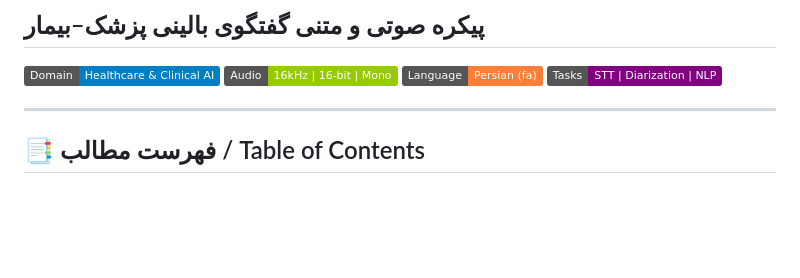
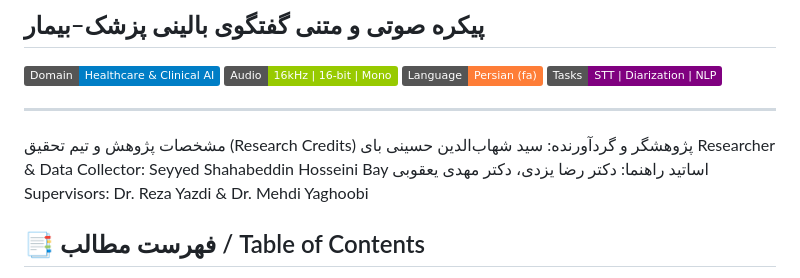
Before and after one commit to Bekend/medical-dataset, a Markdown page: README.md, the part around the change. Drawn GitHub-style; badges without logos; blank space fills up the shorter version.

```diff
--- a/README.md
+++ b/README.md
@@ -7,6 +7,11 @@
 [![Tasks: STT & Diarization & Clinical NLP](https://img.shields.io/badge/Tasks-STT%20%7C%20Diarization%20%7C%20NLP-purple.svg)](#)
 
 ---
+مشخصات پژوهش و تیم تحقیق (Research Credits)
+پژوهشگر و گردآورنده: سید شهاب‌الدین حسینی بای
+Researcher & Data Collector: Seyyed Shahabeddin Hosseini Bay
+اساتید راهنما: دکتر رضا یزدی، دکتر مهدی یعقوبی
+Supervisors: Dr. Reza Yazdi & Dr. Mehdi Yaghoobi
 
 ## 📑 فهرست مطالب / Table of Contents
 1. [بخش فارسی / Persian Section](#-بخش-فارسی-persian-documentation)
```
